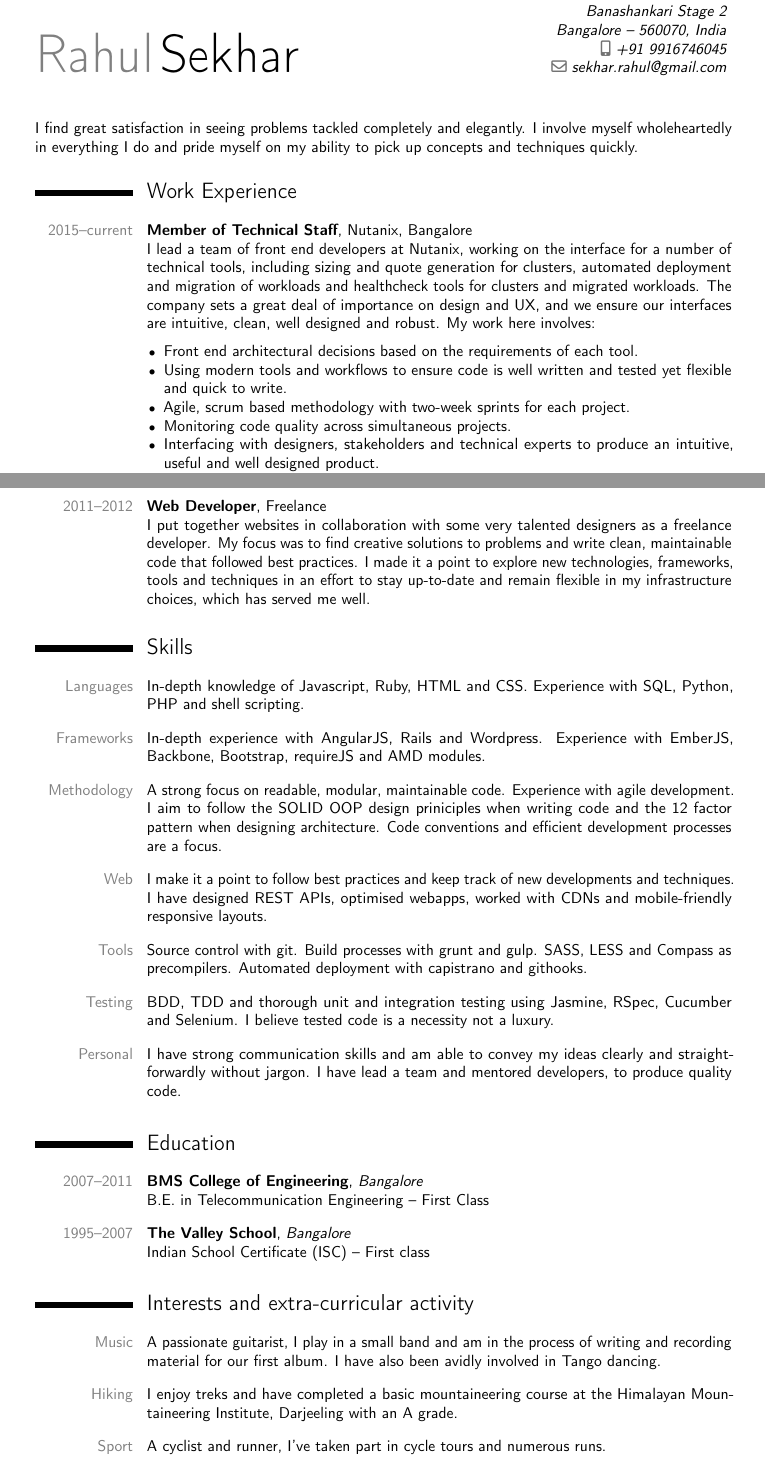
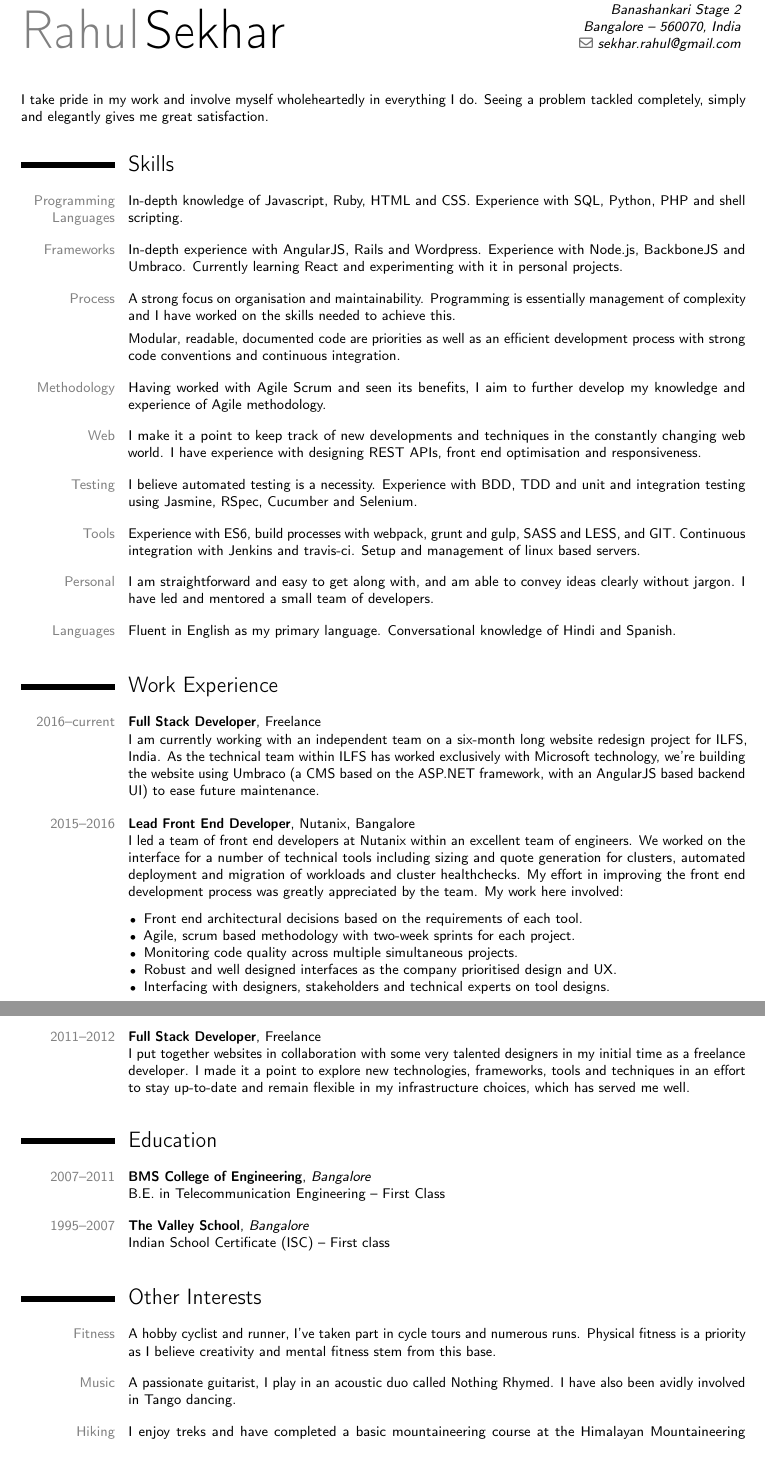
Before and after one commit to rahul-sekhar/resume, a LaTeX CV (rahul-sekhar-resume.tex): two parts of pages 1 and 2 of 3 before the commit and two parts of pages 1 and 2 of 2 after it, joined at a grey line, cut so that both start at the same text. Compiled offline with pdfLaTeX.

Commit message:
Updated resume

```diff
--- a/rahul-sekhar-resume.tex
+++ b/rahul-sekhar-resume.tex
@@ -6,7 +6,7 @@
 % available at http://www.latex-project.org/lppl/.
 
 
-\documentclass[11pt,a4paper,sans]{moderncv}        % possible options include font size ('10pt', '11pt' and '12pt'), paper size ('a4paper', 'letterpaper', 'a5paper', 'legalpaper', 'executivepaper' and 'landscape') and font family ('sans' and 'roman')
+\documentclass[10pt,a4paper,sans]{moderncv}        % possible options include font size ('10pt', '11pt' and '12pt'), paper size ('a4paper', 'letterpaper', 'a5paper', 'legalpaper', 'executivepaper' and 'landscape') and font family ('sans' and 'roman')
 
 % modern themes
 \moderncvstyle{classic}                            % style options are 'casual' (default), 'classic', 'oldstyle' and 'banking'
@@ -19,7 +19,7 @@
 %\usepackage{CJKutf8}                              % if you need to use CJK to typeset your resume in Chinese, Japanese or Korean
 
 % adjust the page margins
-\usepackage[scale=0.75]{geometry}
+\usepackage[scale=0.78]{geometry}
 %\setlength{\hintscolumnwidth}{3cm}                % if you want to change the width of the column with the dates
 %\setlength{\makecvtitlenamewidth}{10cm}           % for the 'classic' style, if you want to force the width allocated to your name and avoid line breaks. be careful though, the length is normally calculated to avoid any overlap with your personal info; use this at your own typographical risks...
 
@@ -36,7 +36,7 @@
 \name{Rahul}{Sekhar}
 % \title{Curriculum Vitae}                               % optional, remove / comment the line if not wanted
 \address{93, 30\textsuperscript{th} cross road}{Banashankari Stage 2}{Bangalore -- 560070, India}% optional, remove / comment the line if not wanted; the "postcode city" and and "country" arguments can be omitted or provided empty
-\phone[mobile]{+91 9916746045}                   % optional, remove / comment the line if not wanted
+%\phone[mobile]{+91 9916746045}                   % optional, remove / comment the line if not wanted
 % \phone[fixed]{01234 123456}                    % optional, remove / comment the line if not wanted
 %\phone[fax]{+3~(456)~789~012}                      % optional, remove / comment the line if not wanted
 \email{sekhar.rahul@gmail.com}                               % optional, remove / comment the line if not wanted
@@ -62,25 +62,95 @@
 %-----       resume       ---------------------------------------------------------
 \makecvtitle
 
-\small{I find great satisfaction in seeing problems tackled completely and elegantly. I involve myself wholeheartedly in everything I do and pride myself on my ability to pick up concepts and techniques quickly.}
+\small{I take pride in my work and involve myself wholeheartedly in everything I do. Seeing a problem tackled completely, simply and elegantly gives me great satisfaction.}
+
+\vspace{10pt}
+
+\section{Skills}
 
 \vspace{6pt}
+
+\cvline
+{\textcolor{light}{Programming Languages}}
+{In-depth knowledge of Javascript, Ruby, HTML and CSS. Experience with SQL, Python, PHP and shell scripting.}
+
+\vspace{6pt}
+
+\cvline
+{\textcolor{light}{Frameworks}}
+{In-depth experience with AngularJS, Rails and Wordpress. Experience with Node.js, BackboneJS and Umbraco. Currently learning React and experimenting with it in personal projects.}
+
+\vspace{6pt}
+
+\cvline
+{\textcolor{light}{Process}}
+{A strong focus on organisation and maintainability. Programming is essentially management of complexity and I have worked on the skills needed to achieve this.
+\endgraf
+\vspace{4pt}
+Modular, readable, documented code are priorities as well as an efficient development process with strong code conventions and continuous integration.}
+
+\vspace{6pt}
+
+\cvline
+{\textcolor{light}{Methodology}}
+{Having worked with Agile Scrum and seen its benefits, I aim to further develop my knowledge and experience of Agile methodology.}
+
+\vspace{6pt}
+
+\cvline
+{\textcolor{light}{Web}}
+{I make it a point to keep track of new developments and techniques in the constantly changing web world. I have experience with designing REST APIs, front end optimisation and responsiveness.}
+
+\vspace{6pt}
+
+\cvline
+{\textcolor{light}{Testing}}
+{I believe automated testing is a necessity. Experience with BDD, TDD and unit and integration testing using Jasmine, RSpec, Cucumber and Selenium. }
+
+\vspace{6pt}
+
+\cvline
+{\textcolor{light}{Tools}}
+{Experience with ES6, build processes with webpack, grunt and gulp, SASS and LESS, and GIT. Continuous integration with Jenkins and travis-ci. Setup and management of linux based servers.}
+
+\vspace{6pt}
+
+\cvline
+{\textcolor{light}{Personal}}
+{I am straightforward and easy to get along with, and am able to convey ideas clearly without jargon. I have led and mentored a small team of developers.}
+
+\vspace{6pt}
+
+\cvline
+{\textcolor{light}{Languages}}
+{Fluent in English as my primary language. Conversational knowledge of Hindi and Spanish.}
+
+\vspace{10pt}
 
 \section{Work Experience}
 
 \vspace{6pt}
 
 \cventry
-{\textcolor{light}{2015--current}}
-{Member of Technical Staff}
+{\textcolor{light}{2016--current}}
+{Full Stack Developer}
+{}
+{Freelance}{}
+{I am currently working with an independent team on a six-month long website redesign project for ILFS, India. As the technical team within ILFS has worked exclusively with Microsoft technology, we're building the website using Umbraco (a CMS based on the ASP.NET framework, with an AngularJS based backend UI) to ease future maintenance.}
+
+\vspace{8pt}
+
+\cventry
+{\textcolor{light}{2015--2016}}
+{Lead Front End Developer}
 {}
 {Nutanix}{Bangalore}
-{I lead a team of front end developers at Nutanix, working on the interface for a number of technical tools, including sizing and quote generation for clusters, automated deployment and migration of workloads and healthcheck tools for clusters and migrated workloads. The company sets a great deal of importance on design and UX, and we ensure our interfaces are intuitive, clean, well designed and robust. My work here involves:
+{I led a team of front end developers at Nutanix within an excellent team of engineers. We worked on the interface for a number of technical tools including sizing and quote generation for clusters, automated deployment and migration of workloads and cluster healthchecks. My effort in improving the front end development process was greatly appreciated by the team. My work here involved:
 \vspace{6pt}
 \begin{itemize}
   \item Front end architectural decisions based on the requirements of each tool.
-  \item Using modern tools and workflows to ensure code is well written and tested yet flexible and quick to write.
   \item Agile, scrum based methodology with two-week sprints for each project.
-  \item Monitoring code quality across simultaneous projects.
-  \item Interfacing with designers, stakeholders and technical experts to produce an intuitive, useful and well designed product.
-  \item Working closely with the design team at the company headquarters in San Jose, USA. I travelled to San Jose to explore and kick-off a collaborative project with the team there.
+  \item Monitoring code quality across multiple simultaneous projects.
+  \item Robust and well designed interfaces as the company prioritised design and UX.
+  \item Interfacing with designers, stakeholders and technical experts on tool designs.
+\end{itemize}}
@@ -87,17 +167,20 @@
   \item Refactoring and improving the workflow for legacy projects.
-  \item I introduced TDD as a development approach and converted an untested codebase to one with 100\% test coverage.
+  \item Introduced TDD as a development approach and converted an untested codebase to one with complete test coverage.
 \end{itemize}}
 
 \vspace{8pt}
 
 \cventry
 {\textcolor{light}{2012--2015}}
-{Web Architect}
+{Full Stack Developer}
 {}
 {Kairi Studios}{Bangalore}
-{At Kairi Studios I worked on webapps and sites for our clients from end to end -- technical design, development and deployment. While I worked with the full stack here, due to the nature of our projects my focus was on front-end development. We received a great deal of appreciation for our interfaces, and the maintainability and robustness of our output.
+{At Kairi Studios I worked on webapps and websites for our clients from end to end -- technical design, development and deployment. While I worked with the full stack here, due to the nature of our projects my focus was on front-end development. We received appreciation for our user-friendly interfaces, and the maintainability and robustness of our output.
 \endgraf
 \vspace{6pt}
-Some of our projects included a redesign and extensive administration interface for NCF India, an internal academics and journaling system for small schools, and and an online store for childrens books. My work at Kairi involved:
+Our projects included a redesign and extensive administration interface for NCF India, an internal academics and journaling system for small schools, and and an online store for childrens books. My work at Kairi involved:
 \vspace{6pt}
 \begin{itemize}
+  \item Architectural decisions based on client requirements.
+  \item Behaviour driven development, with user focused stories and automated testing.
+  \item Projects using AngularJS, Ruby on Rails and Wordpress.
@@ -113,59 +192,12 @@ Some of our projects included a redesign and extensive administration interface
 
 \cventry
 {\textcolor{light}{2011--2012}}
-{Web Developer}
+{Full Stack Developer}
 {}
 {Freelance}{}
-{I put together websites in collaboration with some very talented designers as a freelance developer. My focus was to find creative solutions to problems and write clean, maintainable code that followed best practices. I made it a point to explore new technologies, frameworks, tools and techniques in an effort to stay up-to-date and remain flexible in my infrastructure choices, which has served me well.}
+{I put together websites in collaboration with some very talented designers in my initial time as a freelance developer. I made it a point to explore new technologies, frameworks, tools and techniques in an effort to stay up-to-date and remain flexible in my infrastructure choices, which has served me well.}
 
-\vspace{6pt}
-
-\section{Skills}
-
-\vspace{6pt}
-
-\cvline
-{\textcolor{light}{Languages}}
-{In-depth knowledge of Javascript, Ruby, HTML and CSS. Experience with SQL, Python, PHP and shell scripting.}
-
-\vspace{6pt}
-
-\cvline
-{\textcolor{light}{Frameworks}}
-{In-depth experience with AngularJS, Rails and Wordpress. Experience with EmberJS, Backbone, Bootstrap, requireJS and AMD modules.}
-
-\vspace{6pt}
-
-\cvline
-{\textcolor{light}{Methodology}}
-{A strong focus on readable, modular, maintainable code. Experience with agile development. I aim to follow the SOLID OOP design priniciples when writing code and the 12 factor pattern when designing architecture. Code conventions and efficient development processes are a focus.}
-
-\vspace{6pt}
-
-\cvline
-{\textcolor{light}{Web}}
-{I make it a point to follow best practices and keep track of new developments and techniques. I have designed REST APIs, optimised webapps, worked with CDNs and mobile-friendly responsive layouts.}
-
-
-\vspace{6pt}
-
-\cvline
-{\textcolor{light}{Tools}}
-{Source control with git. Build processes with grunt and gulp. SASS, LESS and Compass as precompilers. Automated deployment with capistrano and githooks.}
-
-\vspace{6pt}
-
-\cvline
-{\textcolor{light}{Testing}}
-{BDD, TDD and thorough unit and integration testing using Jasmine, RSpec, Cucumber and Selenium. I believe tested code is a necessity not a luxury.}
-
-\vspace{6pt}
-
-\cvline
-{\textcolor{light}{Personal}}
-{I have strong communication skills and am able to convey my ideas clearly and straightforwardly without jargon. I have lead a team and mentored developers, to produce quality code.}
-
-\vspace{6pt}
+\vspace{10pt}
 
 \section{Education}
 
@@ -189,27 +221,33 @@ Some of our projects included a redesign and extensive administration interface
 {}
 {Indian School Certificate (ISC) -- First class}
 
+\vspace{10pt}
+
+\section{Other Interests}
+
 \vspace{6pt}
 
-\section{Interests and extra-curricular activity}
+\cvline
+{\textcolor{light}{Fitness}}
+{A hobby cyclist and runner, I've taken part in cycle tours and numerous runs. Physical fitness is a priority as I believe creativity and mental fitness stem from this base.}
 
 \vspace{6pt}
 
 \cvline
 {\textcolor{light}{Music}}
-{A passionate guitarist, I play in a small band and am in the process of writing and recording material for our first album. I have also been avidly involved in Tango dancing.}
+{A passionate guitarist, I play in an acoustic duo called Nothing Rhymed. I have also been avidly involved in Tango dancing.}
 
 \vspace{6pt}
 
 \cvline
 {\textcolor{light}{Hiking}}
-{I enjoy treks and have completed a basic mountaineering course at the Himalayan Mountaineering Institute, Darjeeling with an A grade.}
+{I enjoy treks and have completed a basic mountaineering course at the Himalayan Mountaineering Institute, Darjeeling.}
 
 \vspace{6pt}
 
 \cvline
-{\textcolor{light}{Sport}}
-{A cyclist and runner, I've taken part in cycle tours and numerous runs.}
+{\textcolor{light}{Electronics}}
+{I enjoy hobby electronics, and have worked on small projects using Arduinos.}
 
 \vspace{6pt}
 
```
Also changed, not shown: README.md (added), rahul-sekhar-resume.pdf, rahul-sekhar-resume.tex (14 more changed lines), 1 other file.
